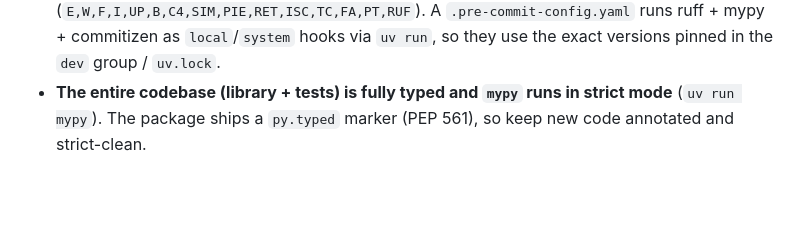
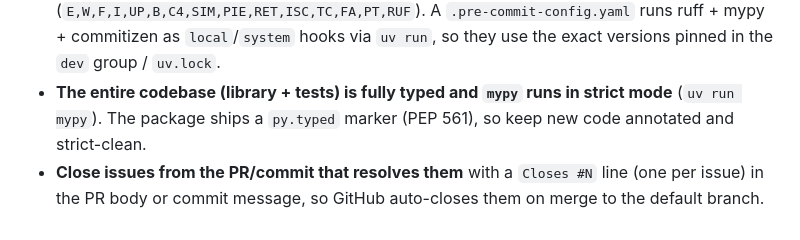
Before and after one commit to Toilal/rebulk, a Markdown page: CLAUDE.md, the part around the change. GitHub-like rendering; blank space fills up the shorter version.

Commit message:
docs(claude): note to close issues with Closes #N
Co-Authored-By: Claude Opus 4.8 (1M context) <noreply@anthropic.com>

```diff
--- a/CLAUDE.md
+++ b/CLAUDE.md
@@ -89,3 +89,4 @@ The library is built around a pipeline: **Patterns -> Matches -> Rules**.
 - Doctests run as part of the default `pytest` invocation: module docstrings (`--doctest-modules`) and the `README.md` examples (`--doctest-glob`). Keep examples version-stable across the supported Python range (e.g. avoid relying on `OrderedDict` repr, which changed in 3.12).
 - Linting/formatting is **ruff** with an extended rule set (`E,W,F,I,UP,B,C4,SIM,PIE,RET,ISC,TC,FA,PT,RUF`). A `.pre-commit-config.yaml` runs ruff + mypy + commitizen as `local`/`system` hooks via `uv run`, so they use the exact versions pinned in the `dev` group / `uv.lock`.
 - **The entire codebase (library + tests) is fully typed and `mypy` runs in strict mode** (`uv run mypy`). The package ships a `py.typed` marker (PEP 561), so keep new code annotated and strict-clean.
+- **Close issues from the PR/commit that resolves them** with a `Closes #N` line (one per issue) in the PR body or commit message, so GitHub auto-closes them on merge to the default branch.
```
